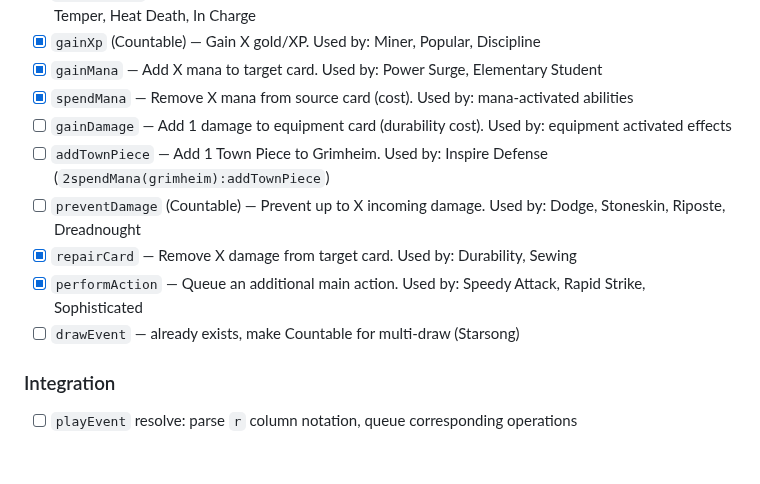
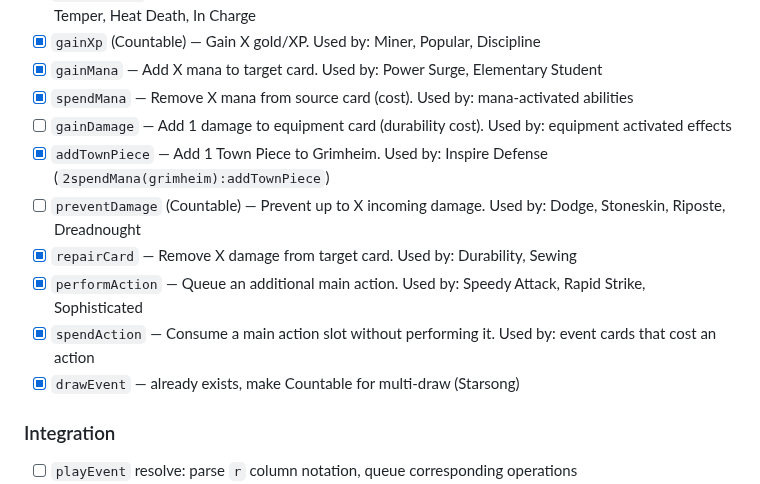
Before and after one commit to elaskavaia/bga-fate, a Markdown page: misc/docs/PLAN.md, the part around the change. Rendered like a GitHub page; blank space fills up the shorter version.

```diff
--- a/misc/docs/PLAN.md
+++ b/misc/docs/PLAN.md
@@ -303,11 +303,12 @@ See CLAUDE.md for project overview
 - [x] `gainMana` — Add X mana to target card. Used by: Power Surge, Elementary Student
 - [x] `spendMana` — Remove X mana from source card (cost). Used by: mana-activated abilities
 - [ ] `gainDamage` — Add 1 damage to equipment card (durability cost). Used by: equipment activated effects
-- [ ] `addTownPiece` — Add 1 Town Piece to Grimheim. Used by: Inspire Defense (`2spendMana(grimheim):addTownPiece`)
+- [x] `addTownPiece` — Add 1 Town Piece to Grimheim. Used by: Inspire Defense (`2spendMana(grimheim):addTownPiece`)
 - [ ] `preventDamage` (Countable) — Prevent up to X incoming damage. Used by: Dodge, Stoneskin, Riposte, Dreadnought
 - [x] `repairCard` — Remove X damage from target card. Used by: Durability, Sewing
 - [x] `performAction` — Queue an additional main action. Used by: Speedy Attack, Rapid Strike, Sophisticated
-- [ ] `drawEvent` — already exists, make Countable for multi-draw (Starsong)
+- [x] `spendAction` — Consume a main action slot without performing it. Used by: event cards that cost an action
+- [x] `drawEvent` — already exists, make Countable for multi-draw (Starsong)
 
 ### Integration
 - [ ] `playEvent` resolve: parse `r` column notation, queue corresponding operations
```
Also changed, not shown: misc/docs/DESIGN.md (+8 -2 lines).
